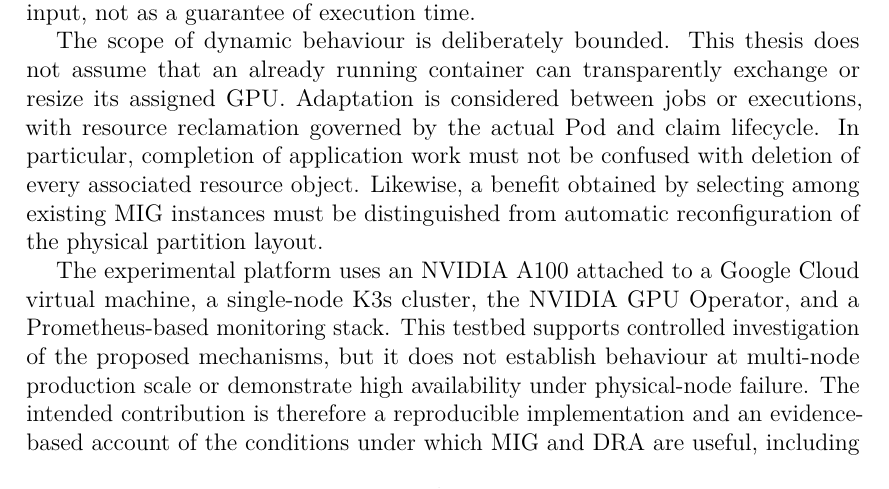
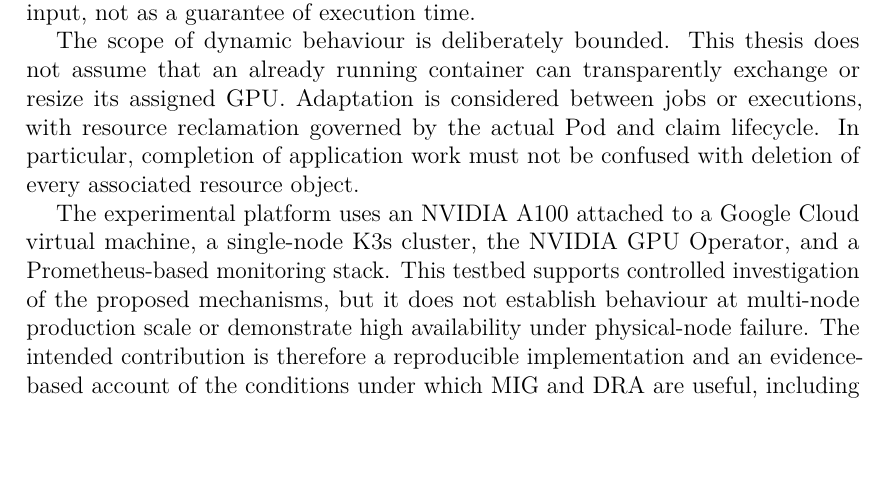
Before and after one commit to SteGala/Master-Thesis-Vinci, a LaTeX thesis (thesis.tex, which reads content/chapters/introduction.tex): part of page 12 of 72 before the commit and part of page 12 of 71 after it, cut so that both start at the same text, the shorter picture padded with empty space. Compiled offline with pdfLaTeX.

Commit message:
Updates from Overleaf

```diff
--- a/content/chapters/introduction.tex
+++ b/content/chapters/introduction.tex
@@ -77,6 +77,6 @@ A second objective is to establish the role of DRA independently of the benefits
 
 To investigate that question, the second proof of concept considers batch inference managed through Kueue. Kueue controls workload admission and quota consumption, while Pod placement and other lifecycle responsibilities remain with Kubernetes components~\cite{kueue2026overview}. Jobs with different profiles and service classes provide recurring opportunities to select GPU or MIG resources through DRA. The investigation compares explicit static-allocation baselines with a policy that can select suitable resources for successive jobs. Priority is treated as an admission-policy input, not as a guarantee of execution time.
 
-The scope of dynamic behaviour is deliberately bounded. This thesis does not assume that an already running container can transparently exchange or resize its assigned GPU. Adaptation is considered between jobs or executions, with resource reclamation governed by the actual Pod and claim lifecycle. In particular, completion of application work must not be confused with deletion of every associated resource object. Likewise, a benefit obtained by selecting among existing MIG instances must be distinguished from automatic reconfiguration of the physical partition layout.
+The scope of dynamic behaviour is deliberately bounded. This thesis does not assume that an already running container can transparently exchange or resize its assigned GPU. Adaptation is considered between jobs or executions, with resource reclamation governed by the actual Pod and claim lifecycle. In particular, completion of application work must not be confused with deletion of every associated resource object.
 
 The experimental platform uses an NVIDIA A100 attached to a Google Cloud virtual machine, a single-node K3s cluster, the NVIDIA GPU Operator, and a Prometheus-based monitoring stack. This testbed supports controlled investigation of the proposed mechanisms, but it does not establish behaviour at multi-node production scale or demonstrate high availability under physical-node failure. The intended contribution is therefore a reproducible implementation and an evidence-based account of the conditions under which MIG and DRA are useful, including conditions under which they offer little benefit or impose unacceptable trade-offs.
```
